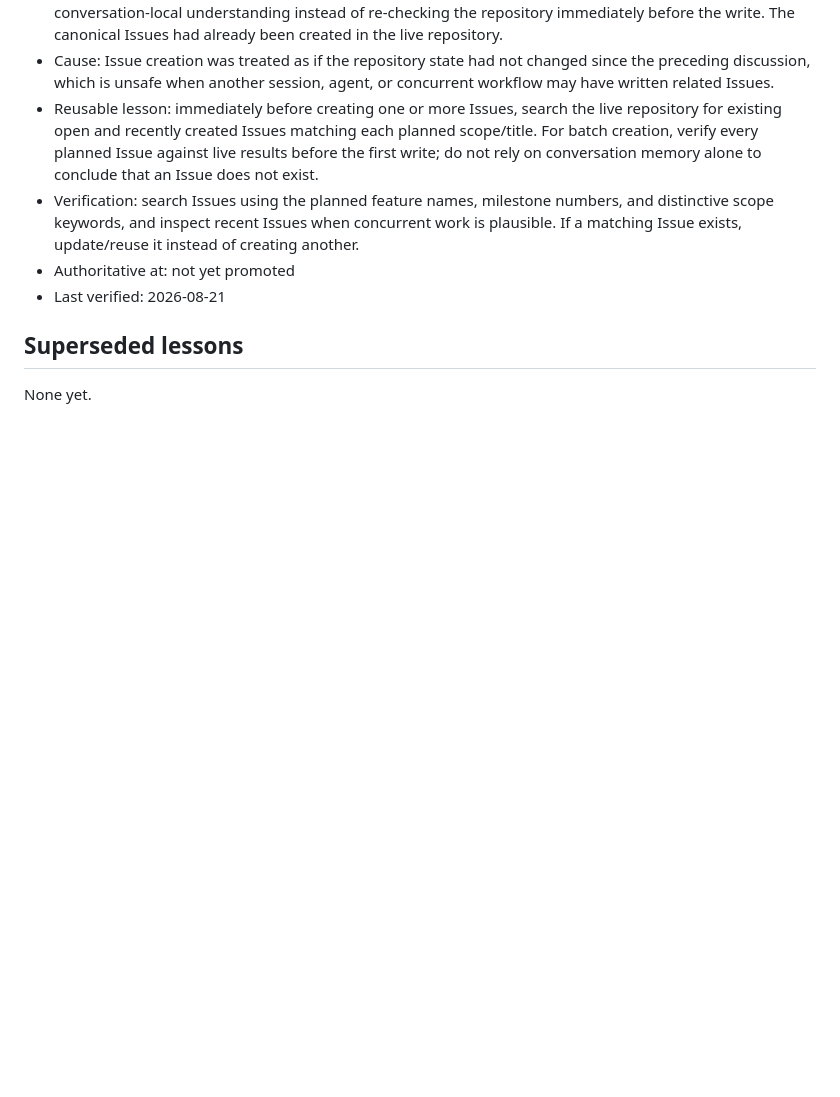
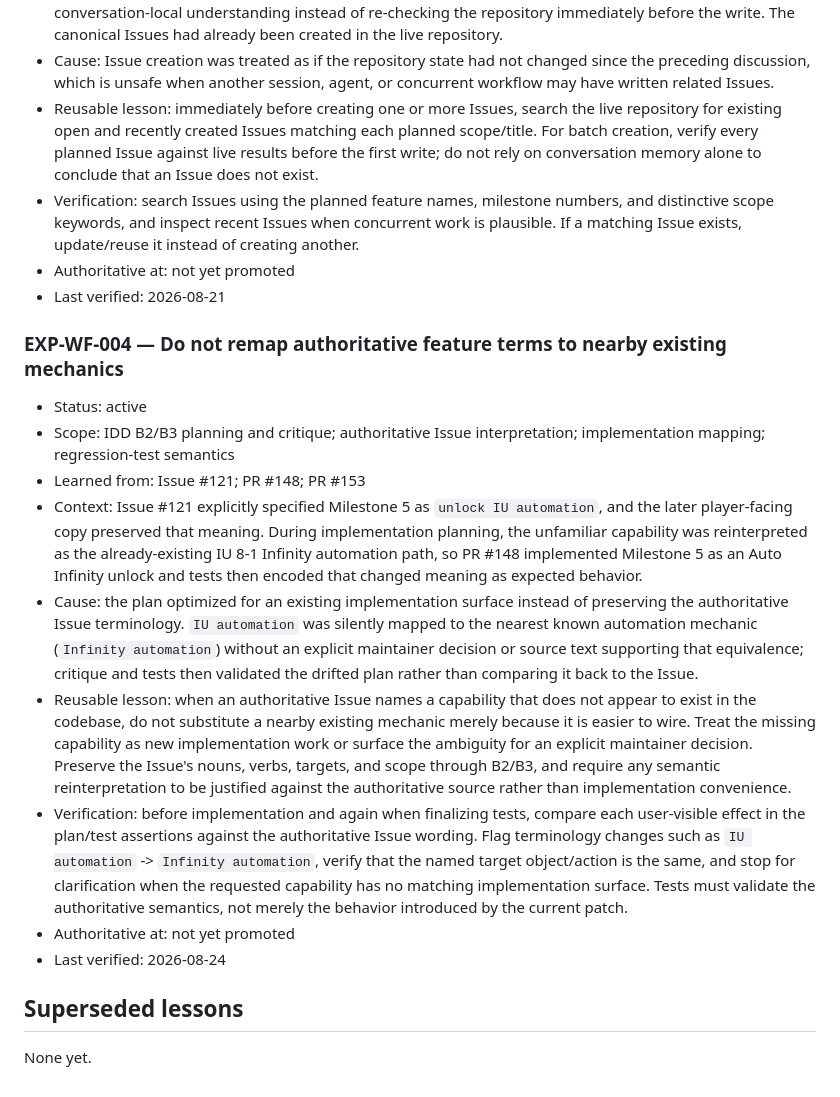
Before and after one commit to tara-sooo/Angle_Incremental, a Markdown page: docs/idd-experience/workflow.md, the part around the change. Rendered like a GitHub page; blank space fills up the shorter version.

Commit message:
Record authoritative-spec semantic drift as IDD experience

```diff
--- a/docs/idd-experience/workflow.md
+++ b/docs/idd-experience/workflow.md
@@ -42,6 +42,18 @@ Because this lesson is promoted, future workers must follow the listed authorita
 - Authoritative at: not yet promoted
 - Last verified: 2026-08-21
 
+### EXP-WF-004 — Do not remap authoritative feature terms to nearby existing mechanics
+
+- Status: active
+- Scope: IDD B2/B3 planning and critique; authoritative Issue interpretation; implementation mapping; regression-test semantics
+- Learned from: Issue #121; PR #148; PR #153
+- Context: Issue #121 explicitly specified Milestone 5 as `unlock IU automation`, and the later player-facing copy preserved that meaning. During implementation planning, the unfamiliar capability was reinterpreted as the already-existing IU 8-1 Infinity automation path, so PR #148 implemented Milestone 5 as an Auto Infinity unlock and tests then encoded that changed meaning as expected behavior.
+- Cause: the plan optimized for an existing implementation surface instead of preserving the authoritative Issue terminology. `IU automation` was silently mapped to the nearest known automation mechanic (`Infinity automation`) without an explicit maintainer decision or source text supporting that equivalence; critique and tests then validated the drifted plan rather than comparing it back to the Issue.
+- Reusable lesson: when an authoritative Issue names a capability that does not appear to exist in the codebase, do not substitute a nearby existing mechanic merely because it is easier to wire. Treat the missing capability as new implementation work or surface the ambiguity for an explicit maintainer decision. Preserve the Issue's nouns, verbs, targets, and scope through B2/B3, and require any semantic reinterpretation to be justified against the authoritative source rather than implementation convenience.
+- Verification: before implementation and again when finalizing tests, compare each user-visible effect in the plan/test assertions against the authoritative Issue wording. Flag terminology changes such as `IU automation` -> `Infinity automation`, verify that the named target object/action is the same, and stop for clarification when the requested capability has no matching implementation surface. Tests must validate the authoritative semantics, not merely the behavior introduced by the current patch.
+- Authoritative at: not yet promoted
+- Last verified: 2026-08-24
+
 ## Superseded lessons
 
 None yet.
```
